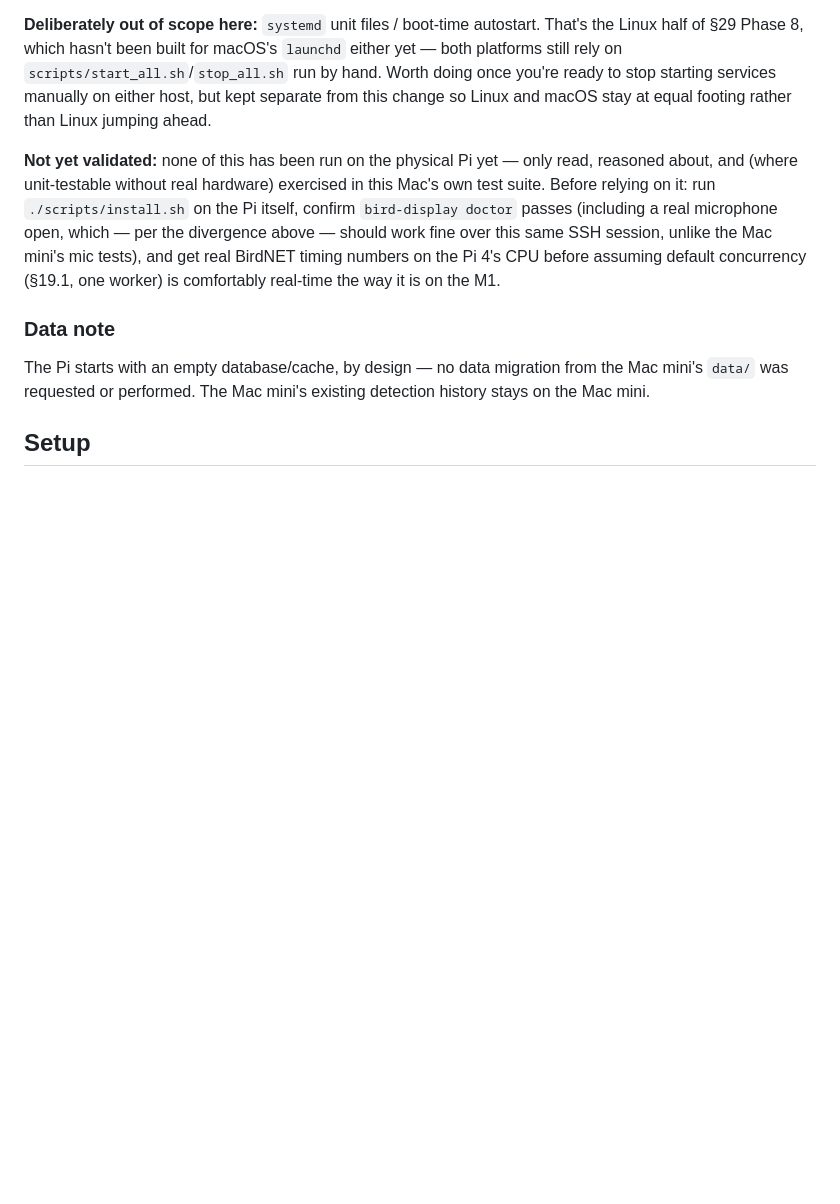
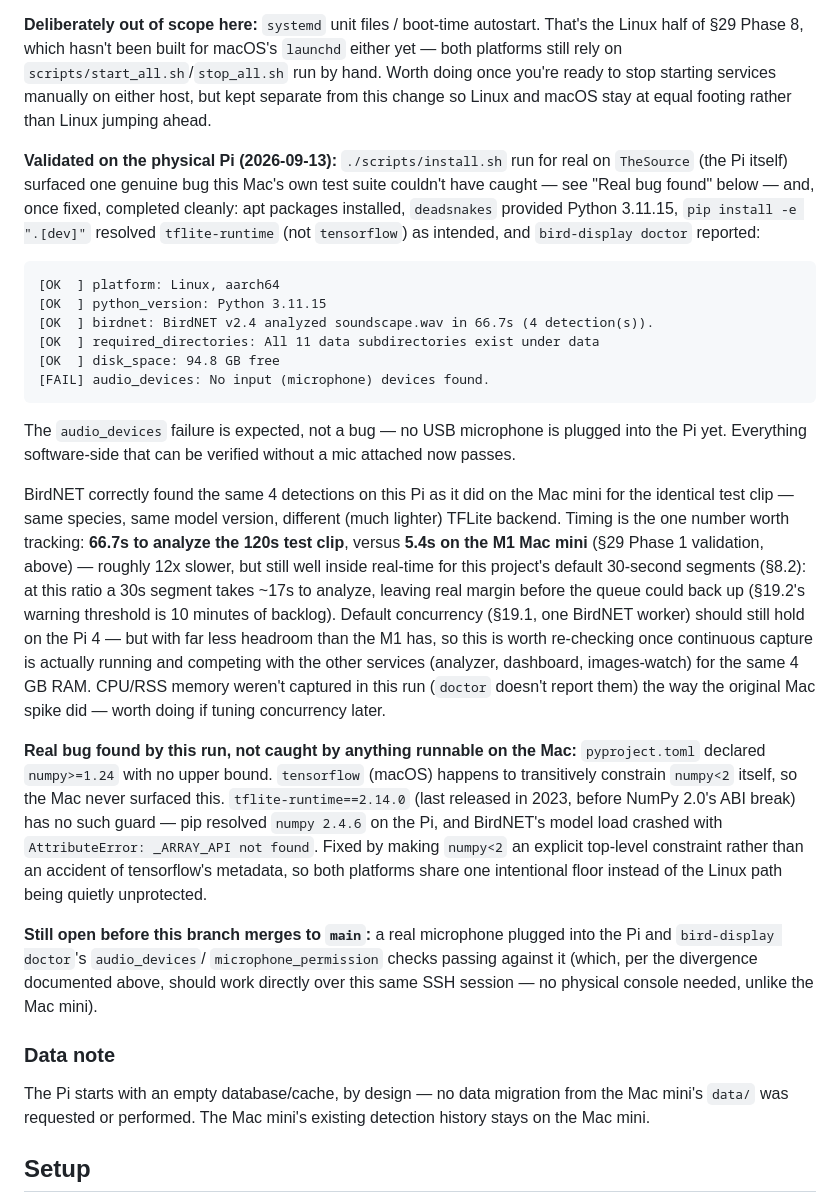
Before and after one commit to JeremiahBarkman/birdbrain, a Markdown page: README.md, the part around the change. Rendered like a GitHub page; blank space fills up the shorter version.

Commit message:
Record real Pi validation results (BirdNET timing, doctor output)
install.sh and bird-display doctor now confirmed actually working on
the physical Raspberry Pi (TheSource): apt packages, deadsnakes
Python 3.11, tflite-runtime resolution, and BirdNET model load/analysis
all passed for real, not just in reasoning or Mac-side tests.

Recorded the one number worth tracking going forward: 66.7s to analyze
a 120s clip on the Pi vs. 5.4s on the M1 Mac mini (~12x slower, but
still real-time-comfortable for 30s segments) - relevant to whether
the default single-BirdNET-worker setting (§19.1) holds once capture,
analyzer, dashboard, and images-watch are all running and sharing the
Pi's 4GB at once.

Still open before merging to main: a real microphone plugged into the
Pi and doctor's audio_devices/microphone_permission checks passing.

Co-Authored-By: Claude Sonnet 5 <noreply@anthropic.com>
Claude-Session: https://claude.ai/code/session_01Wn1xCnBuMmNCrHdu3qPCCV

````diff
--- a/README.md
+++ b/README.md
@@ -493,15 +493,60 @@ you're ready to stop starting services manually on either host, but
 kept separate from this change so Linux and macOS stay at equal
 footing rather than Linux jumping ahead.
 
-**Not yet validated:** none of this has been run on the physical Pi
-yet — only read, reasoned about, and (where unit-testable without real
-hardware) exercised in this Mac's own test suite. Before relying on it:
-run `./scripts/install.sh` on the Pi itself, confirm `bird-display
-doctor` passes (including a real microphone open, which — per the
-divergence above — should work fine over this same SSH session, unlike
-the Mac mini's mic tests), and get real BirdNET timing numbers on the
-Pi 4's CPU before assuming default concurrency (§19.1, one worker) is
-comfortably real-time the way it is on the M1.
+**Validated on the physical Pi (2026-09-13):** `./scripts/install.sh`
+run for real on `TheSource` (the Pi itself) surfaced one genuine bug
+this Mac's own test suite couldn't have caught — see "Real bug found"
+below — and, once fixed, completed cleanly: apt packages installed,
+`deadsnakes` provided Python 3.11.15, `pip install -e ".[dev]"`
+resolved `tflite-runtime` (not `tensorflow`) as intended, and
+`bird-display doctor` reported:
+
+```
+[OK  ] platform: Linux, aarch64
+[OK  ] python_version: Python 3.11.15
+[OK  ] birdnet: BirdNET v2.4 analyzed soundscape.wav in 66.7s (4 detection(s)).
+[OK  ] required_directories: All 11 data subdirectories exist under data
+[OK  ] disk_space: 94.8 GB free
+[FAIL] audio_devices: No input (microphone) devices found.
+```
+
+The `audio_devices` failure is expected, not a bug — no USB microphone
+is plugged into the Pi yet. Everything software-side that can be
+verified without a mic attached now passes.
+
+BirdNET correctly found the same 4 detections on this Pi as it did on
+the Mac mini for the identical test clip — same species, same model
+version, different (much lighter) TFLite backend. Timing is the one
+number worth tracking: **66.7s to analyze the 120s test clip**, versus
+**5.4s on the M1 Mac mini** (§29 Phase 1 validation, above) — roughly
+12x slower, but still well inside real-time for this project's default
+30-second segments (§8.2): at this ratio a 30s segment takes ~17s to
+analyze, leaving real margin before the queue could back up (§19.2's
+warning threshold is 10 minutes of backlog). Default concurrency
+(§19.1, one BirdNET worker) should still hold on the Pi 4 — but with
+far less headroom than the M1 has, so this is worth re-checking once
+continuous capture is actually running and competing with the other
+services (analyzer, dashboard, images-watch) for the same 4 GB RAM.
+CPU/RSS memory weren't captured in this run (`doctor` doesn't report
+them) the way the original Mac spike did — worth doing if tuning
+concurrency later.
+
+**Real bug found by this run, not caught by anything runnable on the
+Mac:** `pyproject.toml` declared `numpy>=1.24` with no upper bound.
+`tensorflow` (macOS) happens to transitively constrain `numpy<2`
+itself, so the Mac never surfaced this. `tflite-runtime==2.14.0` (last
+released in 2023, before NumPy 2.0's ABI break) has no such guard —
+pip resolved `numpy 2.4.6` on the Pi, and BirdNET's model load crashed
+with `AttributeError: _ARRAY_API not found`. Fixed by making
+`numpy<2` an explicit top-level constraint rather than an accident of
+tensorflow's metadata, so both platforms share one intentional floor
+instead of the Linux path being quietly unprotected.
+
+**Still open before this branch merges to `main`:** a real microphone
+plugged into the Pi and `bird-display doctor`'s `audio_devices`/
+`microphone_permission` checks passing against it (which, per the
+divergence documented above, should work directly over this same SSH
+session — no physical console needed, unlike the Mac mini).
 
 ### Data note
 
````
